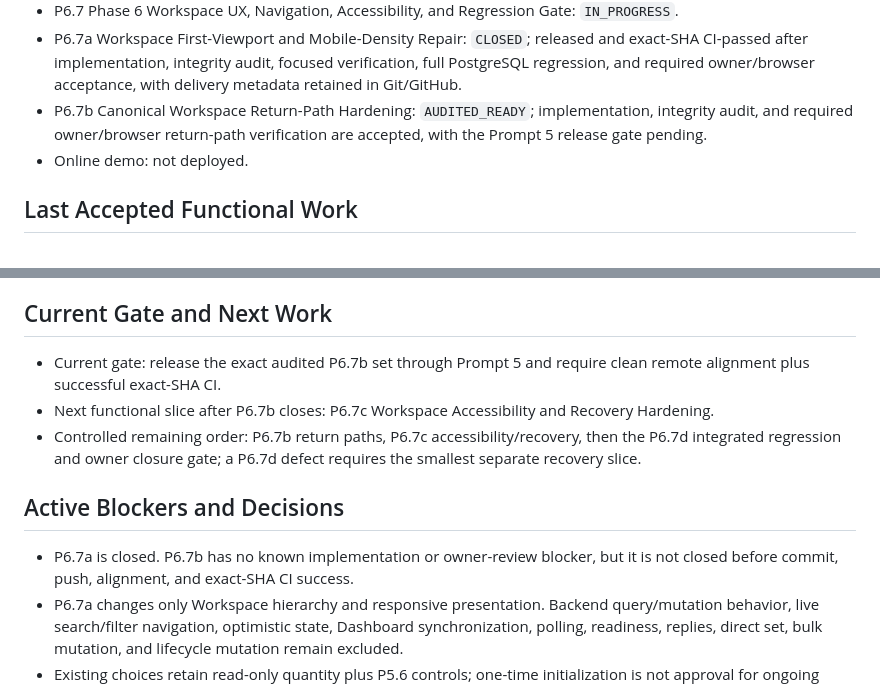
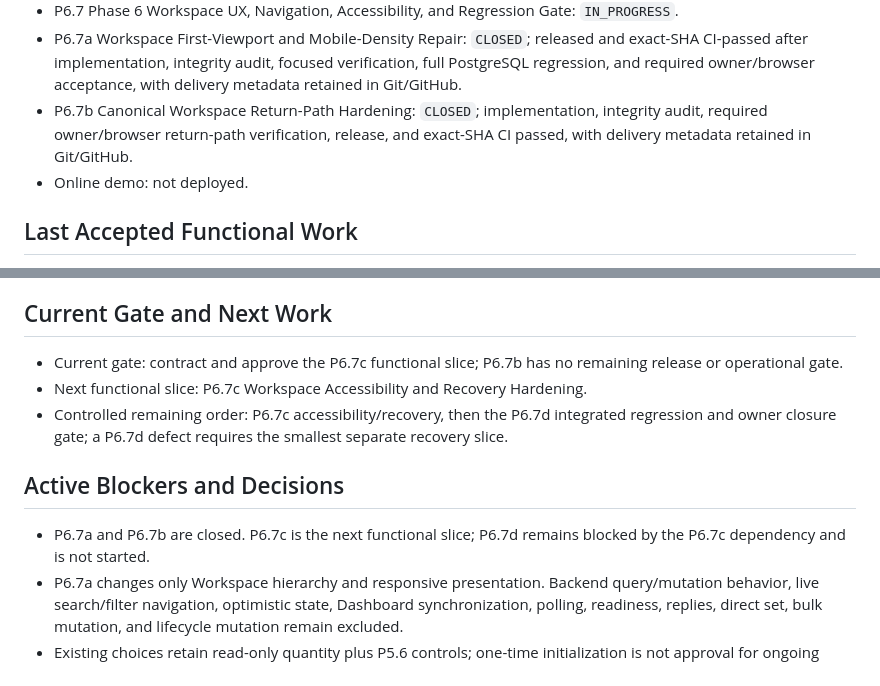
Before and after one commit to OSINTmedia/facebook_ERP, a Markdown page: changelog_checkpoint.md, 2 parts joined by grey strips. Rendered like a GitHub page.

```diff
--- a/changelog_checkpoint.md
+++ b/changelog_checkpoint.md
@@ -36,7 +36,7 @@
 - P6.6 HTMX Workspace Truth Refresh and State Coherence: `CLOSED`; released and exact-SHA CI-passed, with delivery metadata retained in Git/GitHub.
 - P6.7 Phase 6 Workspace UX, Navigation, Accessibility, and Regression Gate: `IN_PROGRESS`.
 - P6.7a Workspace First-Viewport and Mobile-Density Repair: `CLOSED`; released and exact-SHA CI-passed after implementation, integrity audit, focused verification, full PostgreSQL regression, and required owner/browser acceptance, with delivery metadata retained in Git/GitHub.
-- P6.7b Canonical Workspace Return-Path Hardening: `AUDITED_READY`; implementation, integrity audit, and required owner/browser return-path verification are accepted, with the Prompt 5 release gate pending.
+- P6.7b Canonical Workspace Return-Path Hardening: `CLOSED`; implementation, integrity audit, required owner/browser return-path verification, release, and exact-SHA CI passed, with delivery metadata retained in Git/GitHub.
 - Online demo: not deployed.
 
 ## Last Accepted Functional Work
@@ -58,13 +58,13 @@ P6.7b hardens Product Add/Edit return context without changing Product, vocabula
 
 ## Current Gate and Next Work
 
-- Current gate: release the exact audited P6.7b set through Prompt 5 and require clean remote alignment plus successful exact-SHA CI.
-- Next functional slice after P6.7b closes: P6.7c Workspace Accessibility and Recovery Hardening.
-- Controlled remaining order: P6.7b return paths, P6.7c accessibility/recovery, then the P6.7d integrated regression and owner closure gate; a P6.7d defect requires the smallest separate recovery slice.
+- Current gate: contract and approve the P6.7c functional slice; P6.7b has no remaining release or operational gate.
+- Next functional slice: P6.7c Workspace Accessibility and Recovery Hardening.
+- Controlled remaining order: P6.7c accessibility/recovery, then the P6.7d integrated regression and owner closure gate; a P6.7d defect requires the smallest separate recovery slice.
 
 ## Active Blockers and Decisions
 
-- P6.7a is closed. P6.7b has no known implementation or owner-review blocker, but it is not closed before commit, push, alignment, and exact-SHA CI success.
+- P6.7a and P6.7b are closed. P6.7c is the next functional slice; P6.7d remains blocked by the P6.7c dependency and is not started.
 - P6.7a changes only Workspace hierarchy and responsive presentation. Backend query/mutation behavior, live search/filter navigation, optimistic state, Dashboard synchronization, polling, readiness, replies, direct set, bulk mutation, and lifecycle mutation remain excluded.
 - Existing choices retain read-only quantity plus P5.6 controls; one-time initialization is not approval for ongoing direct set or arbitrary subsequent deltas.
 - Direct stock set remains `OWNER_DECISION_REQUIRED`; stock-movement reason codes remain excluded unless separately approved.
```
Also changed, not shown: BUILD_PLAN.md (+4 -4 lines).
